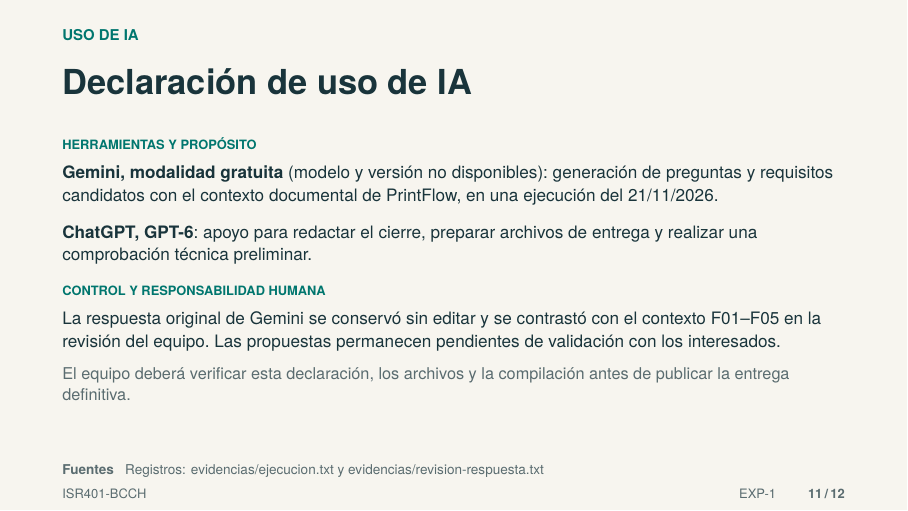
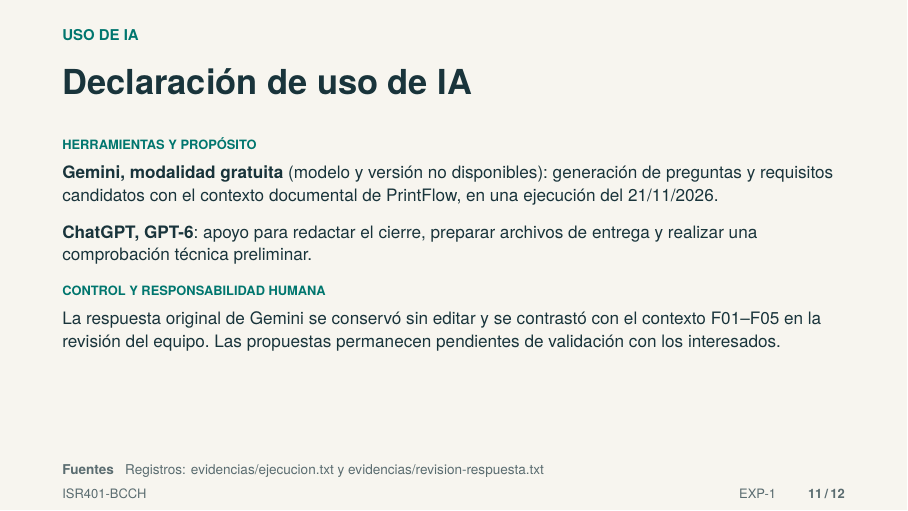
Before and after one commit to JaleXHolguin/ISR401-BCCH, LaTeX slides (EXP-1/main.tex): page 11 of 12. Compiled offline with pdfLaTeX.

Commit message:
Corrige error en declaración de IA

```diff
--- a/EXP-1/main.tex
+++ b/EXP-1/main.tex
@@ -366,8 +366,7 @@
 {\fontsize{10}{13}\selectfont
 La respuesta original de Gemini se conservó sin editar y se contrastó con el contexto F01--F05 en la revisión del equipo. Las propuestas permanecen pendientes de validación con los interesados.\par}
 \vspace{2.5mm}
-{\fontsize{9.5}{12}\selectfont\color{Muted}
-El equipo deberá verificar esta declaración, los archivos y la compilación antes de publicar la entrega definitiva.\par}
+
 \vfill
 \vspace{1mm}
 \end{frame}
```
Also changed, not shown: EXP-1/main.pdf.
